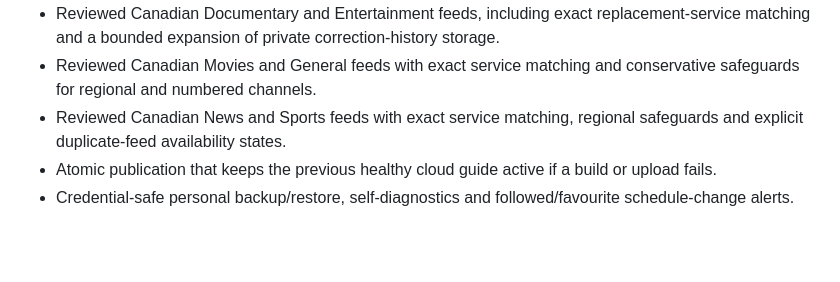
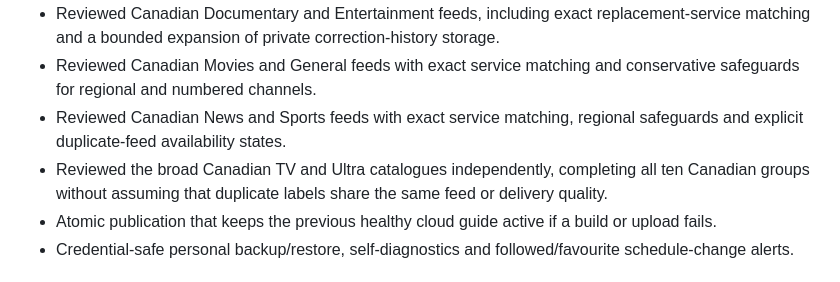
Before and after one commit to DamianHarris-2703/MyPTV, a Markdown page: IPTV-EPG-Roadmap.md, the part around the change. GitHub-like rendering; blank space fills up the shorter version.

```diff
--- a/IPTV-EPG-Roadmap.md
+++ b/IPTV-EPG-Roadmap.md
@@ -33,6 +33,7 @@ For the full engineering journey, including problems and fixes across every majo
 - Reviewed Canadian Documentary and Entertainment feeds, including exact replacement-service matching and a bounded expansion of private correction-history storage.
 - Reviewed Canadian Movies and General feeds with exact service matching and conservative safeguards for regional and numbered channels.
 - Reviewed Canadian News and Sports feeds with exact service matching, regional safeguards and explicit duplicate-feed availability states.
+- Reviewed the broad Canadian TV and Ultra catalogues independently, completing all ten Canadian groups without assuming that duplicate labels share the same feed or delivery quality.
 - Atomic publication that keeps the previous healthy cloud guide active if a build or upload fails.
 - Credential-safe personal backup/restore, self-diagnostics and followed/favourite schedule-change alerts.
 
```
Also changed, not shown: PROJECT-HISTORY.md (+10 -0 lines).
